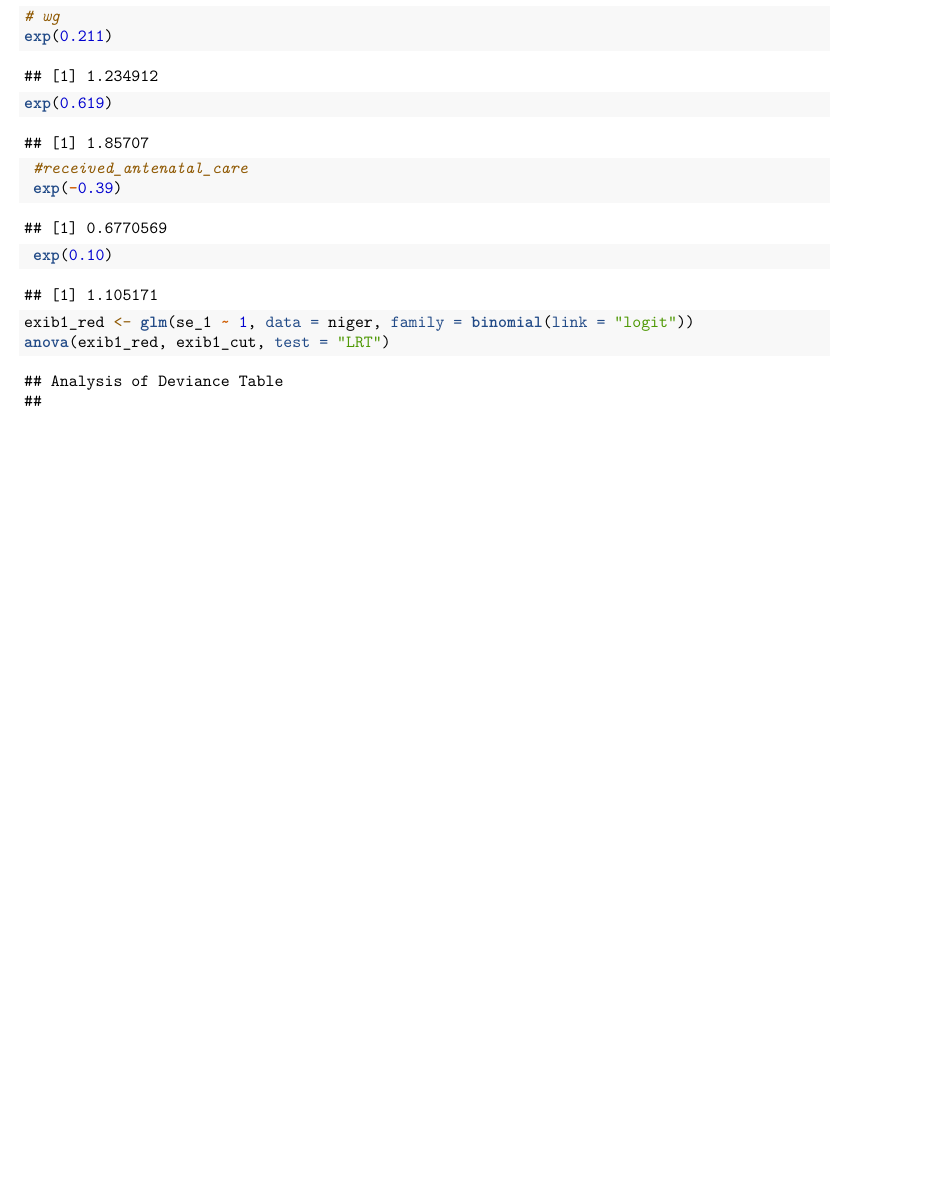
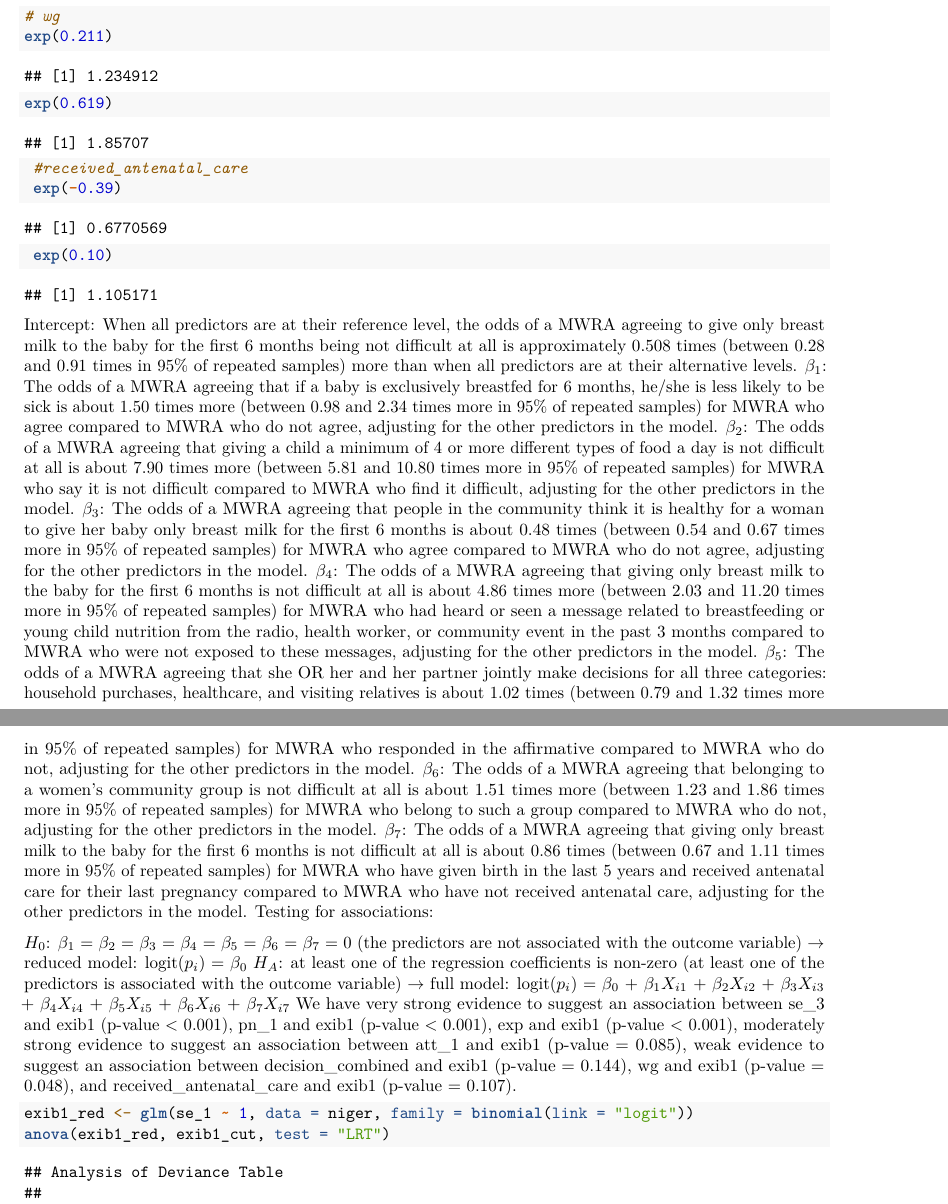
Before and after one commit to lisaml02/stat-615-finalproj, an R Markdown document (final_report.Rmd): part of page 35 of 57 before the commit and two parts of pages 35 and 36 of 58 after it, the two joined at a grey line, cut so that both start at the same text, the shorter picture padded with empty space. Rendered offline with R 4.5, knitr and Pandoc, then LaTeX, with nearby package versions; some code elsewhere in the file could not run offline.

Commit message:
Update final_report.Rmd

````diff
--- a/final_report.Rmd
+++ b/final_report.Rmd
@@ -718,6 +718,19 @@ exp(0.619)
  exp(-0.39)
  exp(0.10)
 ```
+Intercept: When all predictors are at their reference level, the odds of a MWRA agreeing to give only breast milk to the baby for the first 6 months being not difficult at all is approximately 0.508 times (between 0.28 and 0.91 times in 95% of repeated samples) more than when all predictors are at their alternative levels.
+$\beta_1$: The odds of a MWRA agreeing that if a baby is exclusively breastfed for 6 months, he/she is less likely to be sick is about 1.50 times more (between 0.98 and 2.34 times more in 95% of repeated samples) for MWRA who agree compared to MWRA who do not agree, adjusting for the other predictors in the model.
+$\beta_2$: The odds of a MWRA agreeing that giving a child a minimum of 4 or more different types of food a day is not difficult at all is about 7.90 times more (between 5.81 and 10.80 times more in 95% of repeated samples) for MWRA who say it is not difficult compared to MWRA who find it difficult, adjusting for the other predictors in the model.
+$\beta_3$: The odds of a MWRA agreeing that people in the community think it is healthy for a woman to give her baby only breast milk for the first 6 months is about 0.48 times (between 0.54 and 0.67 times more in 95% of repeated samples) for MWRA who agree compared to MWRA who do not agree, adjusting for the other predictors in the model.
+$\beta_4$: The odds of a MWRA agreeing that giving only breast milk to the baby for the first 6 months is not difficult at all is about 4.86 times more (between 2.03 and 11.20 times more in 95% of repeated samples) for MWRA who had heard or seen a message related to breastfeeding or young child nutrition from the radio, health worker, or community event in the past 3 months compared to MWRA who were not exposed to these messages, adjusting for the other predictors in the model.
+$\beta_5$: The odds of a MWRA agreeing that she OR her and her partner jointly make decisions for all three categories: household purchases, healthcare, and visiting relatives is about 1.02 times (between 0.79 and 1.32 times more in 95% of repeated samples) for MWRA who responded in the affirmative compared to MWRA who do not, adjusting for the other predictors in the model.
+$\beta_6$: The odds of a MWRA agreeing that belonging to a women's community group is not difficult at all is about 1.51 times more (between 1.23 and 1.86 times more in 95% of repeated samples) for MWRA who belong to such a group compared to MWRA who do not, adjusting for the other predictors in the model.
+$\beta_7$: The odds of a MWRA agreeing that giving only breast milk to the baby for the first 6 months is not difficult at all is about 0.86 times (between 0.67 and 1.11 times more in 95% of repeated samples) for MWRA who have given birth in the last 5 years and received antenatal care for their last pregnancy compared to MWRA who have not received antenatal care, adjusting for the other predictors in the model.
+Testing for associations:
+
+$H_0$: $\beta_1$ = $\beta_2$ = $\beta_3$ = $\beta_4$ = $\beta_5$ = $\beta_6$ = $\beta_7$ = 0 (the predictors are not associated with the outcome variable) $\rightarrow$ reduced model: logit($p_i$) = $\beta_0$
+$H_A$: at least one of the regression coefficients is non-zero (at least one of the predictors is associated with the outcome variable) $\rightarrow$ full model: logit($p_i$) = $\beta_0$ + $\beta_1X_{i1}$ + $\beta_2X_{i2}$ + $\beta_3X_{i3}$ + $\beta_4X_{i4}$ + $\beta_5X_{i5}$ + $\beta_6X_{i6}$ + $\beta_7$$X_{i7}$
+We have very strong evidence to suggest an association between se_3 and exib1 (p-value < 0.001), pn_1 and exib1 (p-value < 0.001), exp and exib1 (p-value < 0.001), moderately strong evidence to suggest an association between att_1 and exib1 (p-value = 0.085), weak evidence to suggest an association between decision_combined and exib1 (p-value = 0.144), wg and exib1 (p-value = 0.048), and received_antenatal_care and exib1 (p-value = 0.107).
 
 ```{r exib 1 associations}
 exib1_red <- glm(se_1 ~ 1, data = niger, family = binomial(link = "logit"))
````
